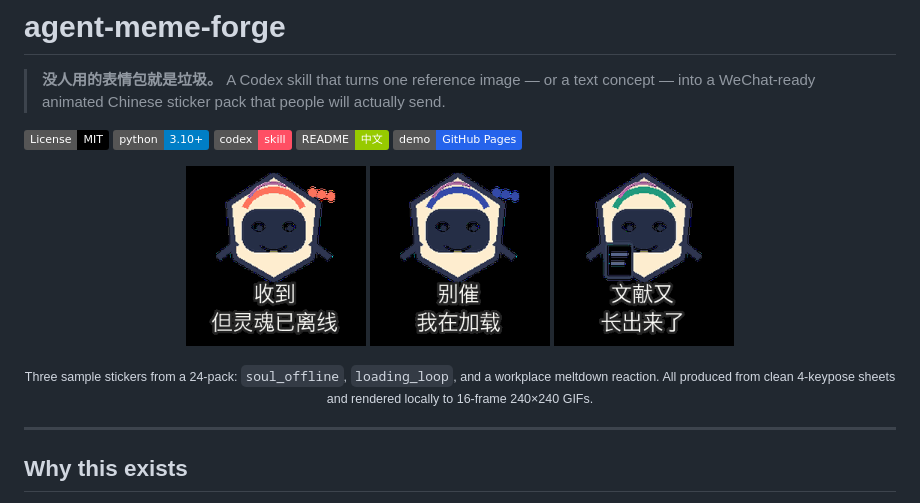
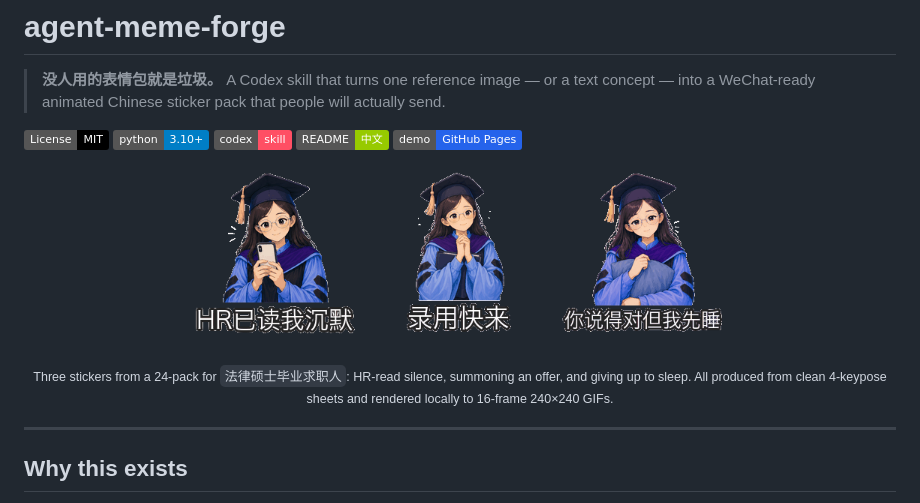
Before and after one commit to lisamsung/agent-meme-forge, a Markdown page: README.md, the part around one of its changes. GitHub-like rendering; pictures changed too: docs/assets/ai-mascot-jiazaizhong.gif, docs/assets/ai-mascot-shoudao-lixian.gif, docs/assets/ai-mascot-wenxianshan.gif; badges without logos.

```diff
--- a/README.md
+++ b/README.md
@@ -15,6 +15,6 @@
 </p>
 
-<p align="center"><sub>Three sample stickers from a 24-pack: <code>soul_offline</code>, <code>loading_loop</code>, and a workplace meltdown reaction. All produced from clean 4-keypose sheets and rendered locally to 16-frame 240×240 GIFs.</sub></p>
+<p align="center"><sub>Three stickers from a 24-pack for <code>法律硕士毕业求职人</code>: HR-read silence, summoning an offer, and giving up to sleep. All produced from clean 4-keypose sheets and rendered locally to 16-frame 240×240 GIFs.</sub></p>
 
 ---
 
```
Also changed, not shown: other parts of README.md (+3 -3 lines), README.zh-CN.md (+4 -4 lines).
